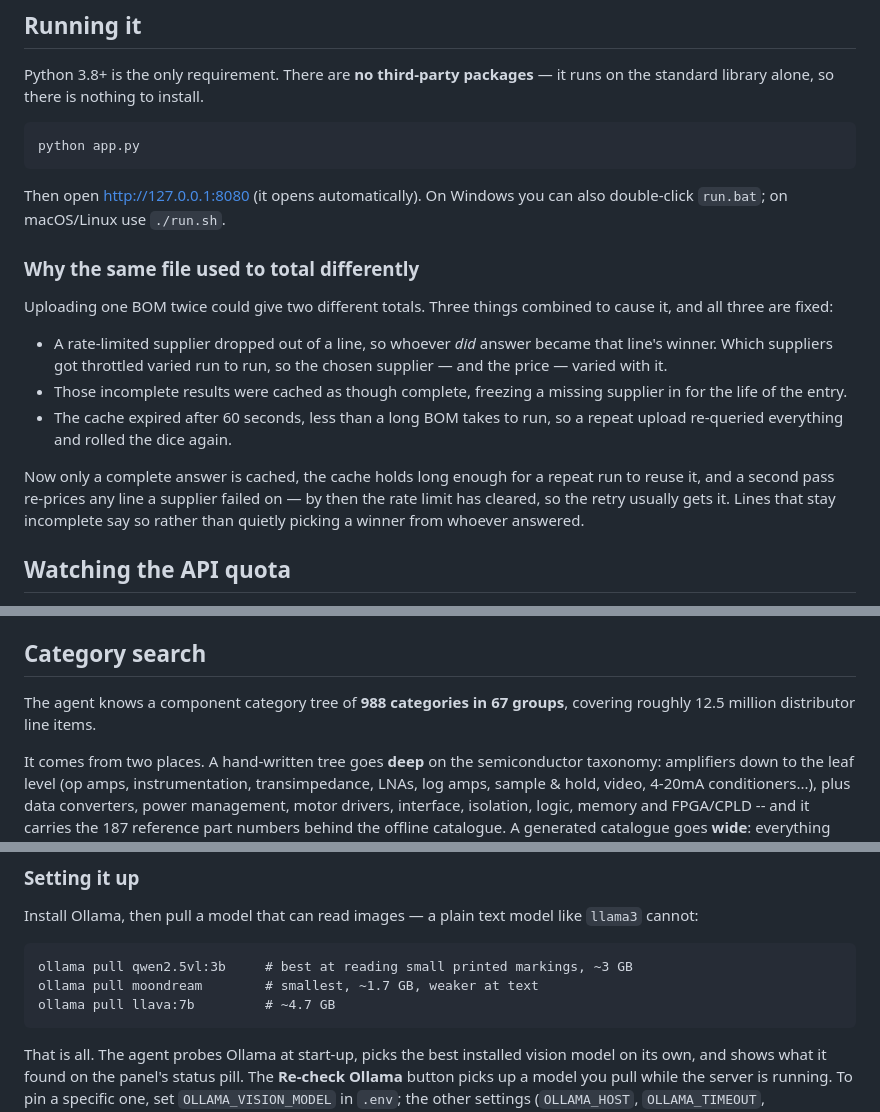
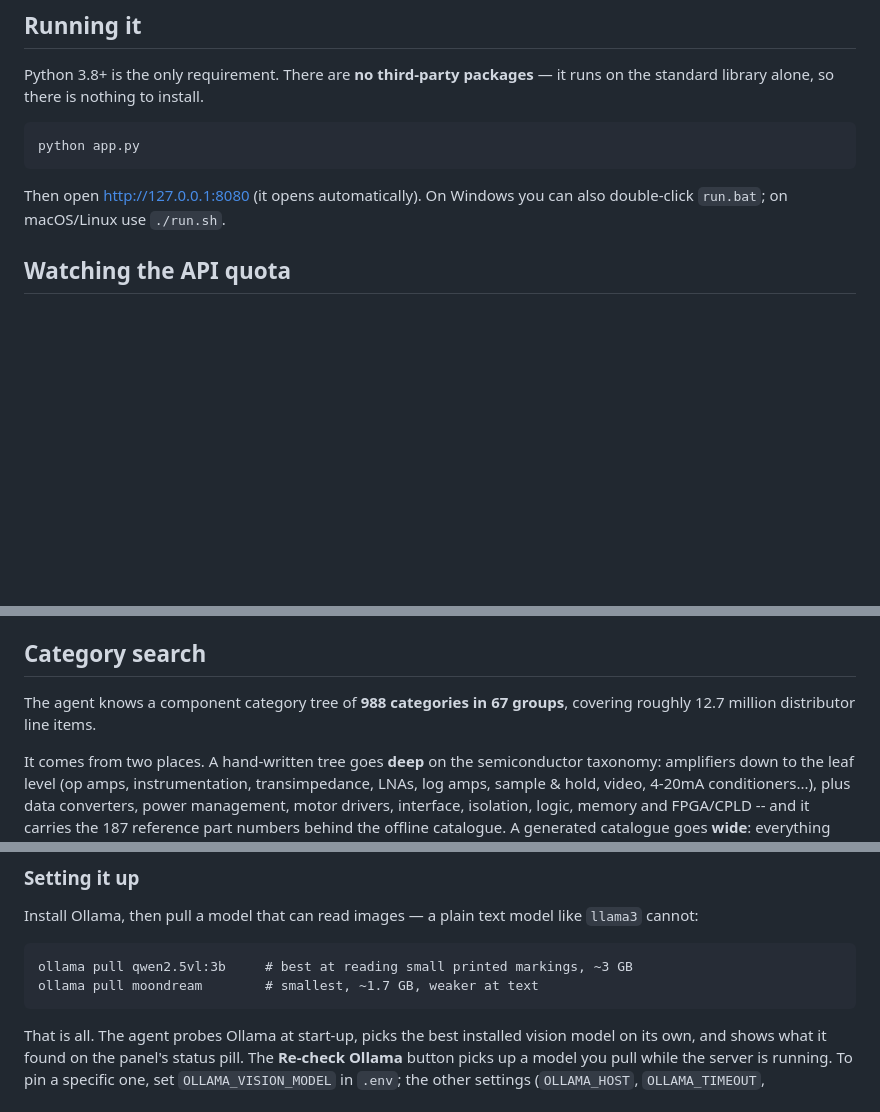
Before and after one commit to BHANUPRAKASH3366/Hardware-Agent, a Markdown page: README.md, 3 parts joined by grey strips. GitHub-like rendering; blank space fills up the shorter version.

Commit message:
Trim README: drop BOM-caching changelog note and llava model line, fix line-item count
- Remove "Why the same file used to total differently" section (changelog,
  not user documentation)
- Drop `ollama pull llava:7b` from the vision model list
- 12.5M -> 12.7M distributor line items, matching agent/catalogue.py

Co-Authored-By: Claude Sonnet 5 <noreply@anthropic.com>

````diff
--- a/README.md
+++ b/README.md
@@ -20,25 +20,6 @@ python app.py
 
 Then open <http://127.0.0.1:8080> (it opens automatically). On Windows you can
 also double-click `run.bat`; on macOS/Linux use `./run.sh`.
-
-### Why the same file used to total differently
-
-Uploading one BOM twice could give two different totals. Three things combined
-to cause it, and all three are fixed:
-
-- A rate-limited supplier dropped out of a line, so whoever *did* answer became
-  that line's winner. Which suppliers got throttled varied run to run, so the
-  chosen supplier — and the price — varied with it.
-- Those incomplete results were cached as though complete, freezing a missing
-  supplier in for the life of the entry.
-- The cache expired after 60 seconds, less than a long BOM takes to run, so a
-  repeat upload re-queried everything and rolled the dice again.
-
-Now only a complete answer is cached, the cache holds long enough for a repeat
-run to reuse it, and a second pass re-prices any line a supplier failed on —
-by then the rate limit has cleared, so the retry usually gets it. Lines that
-stay incomplete say so rather than quietly picking a winner from whoever
-answered.
 
 ## Watching the API quota
 
@@ -142,7 +123,7 @@ needs.
 ## Category search
 
 The agent knows a component category tree of **988 categories in 67 groups**,
-covering roughly 12.5 million distributor line items.
+covering roughly 12.7 million distributor line items.
 
 It comes from two places. A hand-written tree goes **deep** on the
 semiconductor taxonomy: amplifiers down to the leaf level (op amps,
@@ -214,7 +195,6 @@ like `llama3` cannot:
 ```
 ollama pull qwen2.5vl:3b     # best at reading small printed markings, ~3 GB
 ollama pull moondream        # smallest, ~1.7 GB, weaker at text
-ollama pull llava:7b         # ~4.7 GB
 ```
 
 That is all. The agent probes Ollama at start-up, picks the best installed
````
